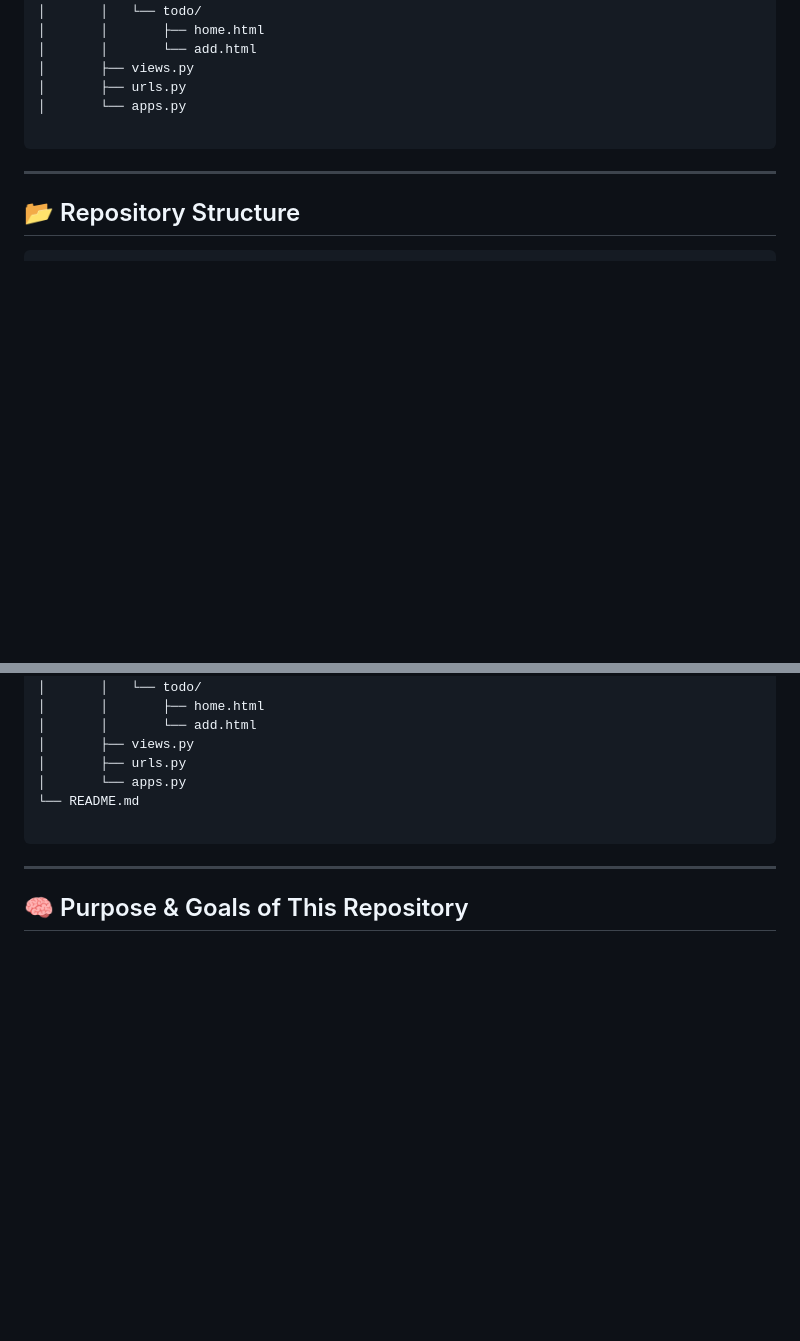
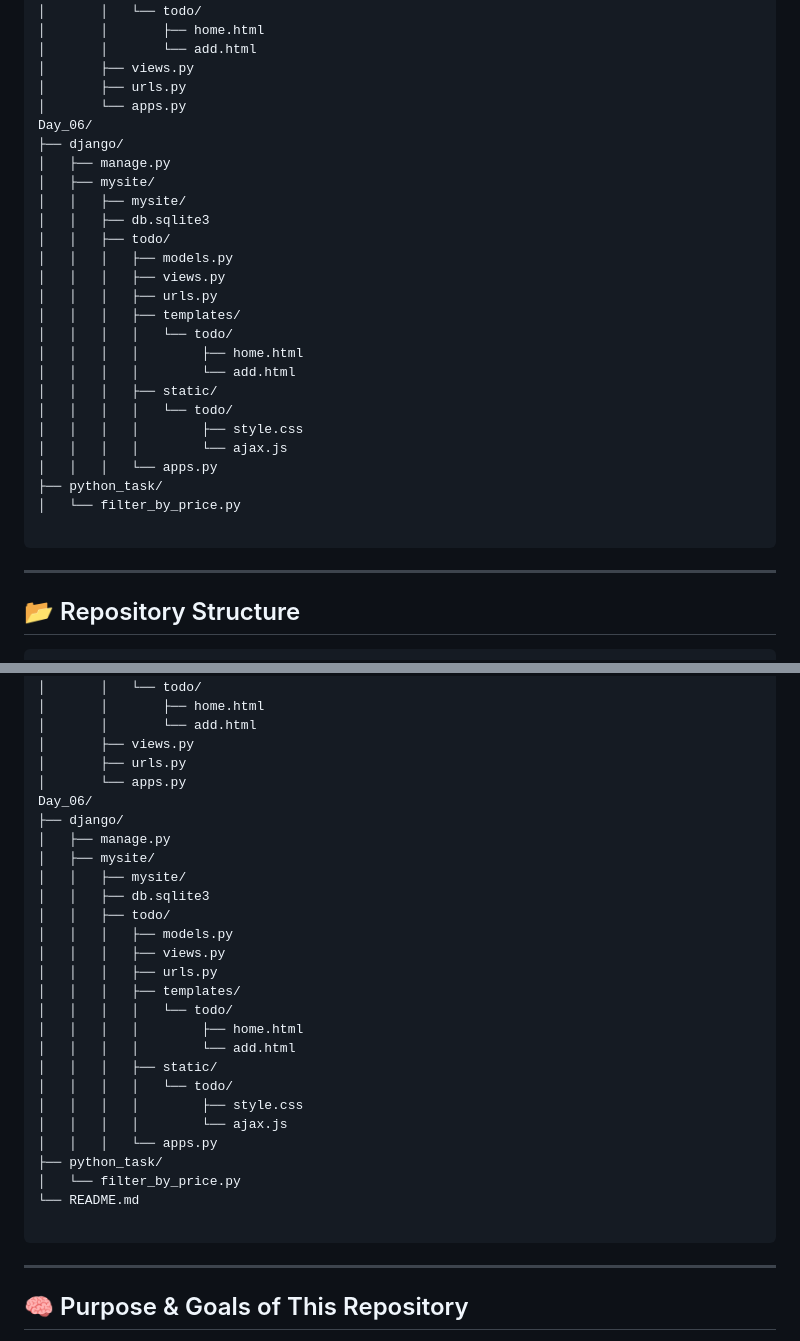
Before and after one commit to Parveshgangathia/FSD, a Markdown page: README.md, 2 parts joined by grey strips. Drawn GitHub-style; blank space fills up the shorter version.

Commit message:
Update day_06 README.md

````diff
--- a/README.md
+++ b/README.md
@@ -134,6 +143,27 @@ Day_05/
 │       ├── views.py
 │       ├── urls.py
 │       └── apps.py
+Day_06/
+├── django/
+│   ├── manage.py
+│   ├── mysite/
+│   │   ├── mysite/
+│   │   ├── db.sqlite3
+│   │   ├── todo/
+│   │   │   ├── models.py
+│   │   │   ├── views.py
+│   │   │   ├── urls.py
+│   │   │   ├── templates/
+│   │   │   │   └── todo/
+│   │   │   │        ├── home.html
+│   │   │   │        └── add.html
+│   │   │   ├── static/
+│   │   │   │   └── todo/
+│   │   │   │        ├── style.css
+│   │   │   │        └── ajax.js
+│   │   │   └── apps.py
+├── python_task/
+│   └── filter_by_price.py
 
 ```
 
@@ -208,6 +238,27 @@ Day_05/
 │       ├── views.py
 │       ├── urls.py
 │       └── apps.py
+Day_06/
+├── django/
+│   ├── manage.py
+│   ├── mysite/
+│   │   ├── mysite/
+│   │   ├── db.sqlite3
+│   │   ├── todo/
+│   │   │   ├── models.py
+│   │   │   ├── views.py
+│   │   │   ├── urls.py
+│   │   │   ├── templates/
+│   │   │   │   └── todo/
+│   │   │   │        ├── home.html
+│   │   │   │        └── add.html
+│   │   │   ├── static/
+│   │   │   │   └── todo/
+│   │   │   │        ├── style.css
+│   │   │   │        └── ajax.js
+│   │   │   └── apps.py
+├── python_task/
+│   └── filter_by_price.py
 └── README.md
 
 ```
````
Also changed, not shown: other parts of README.md (+9 -0 lines).
